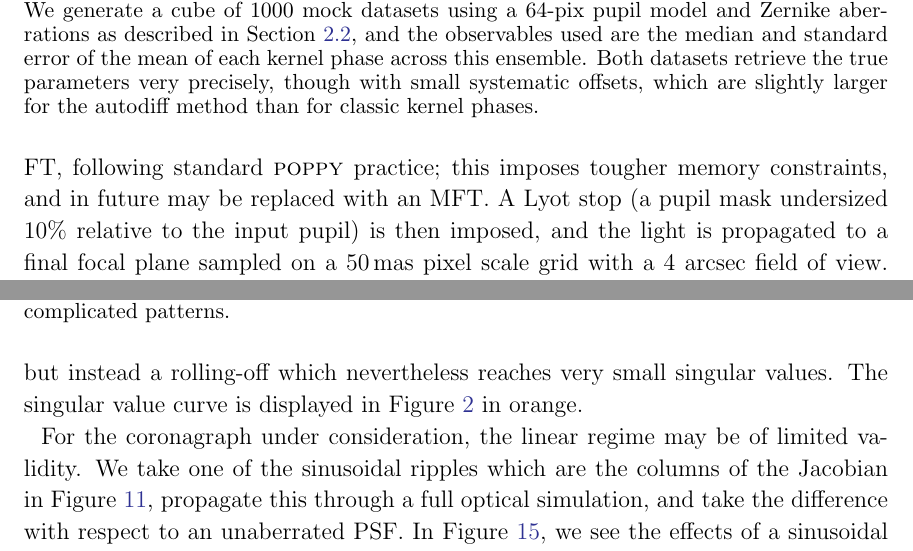
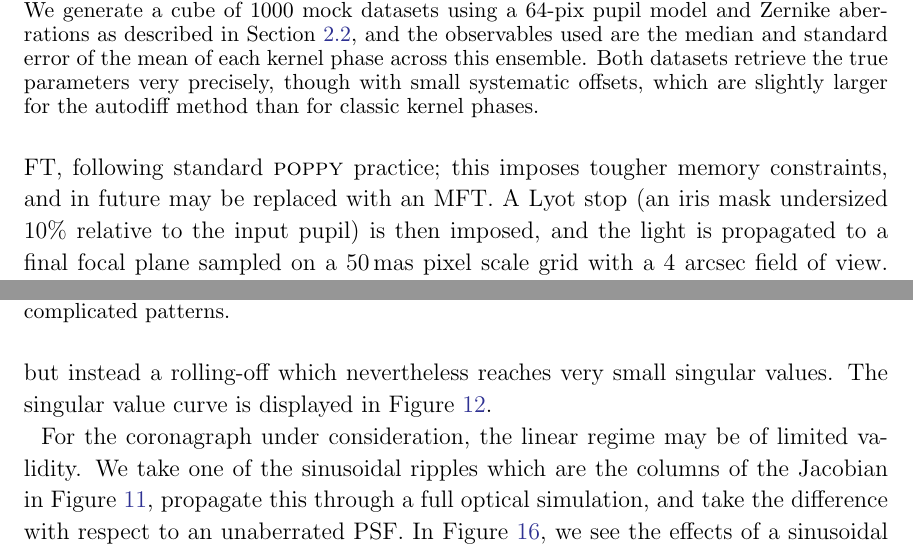
Before and after one commit to benjaminpope/morphine_paper, a LaTeX paper (ms.tex): two parts of pages 14 and 16 of 26 before the commit and two parts of pages 14 and 16 of 27 after it, joined at a grey line, cut so that both start at the same text. Compiled offline with pdfLaTeX.

Commit message:
Updates from Overleaf

```diff
--- a/ms.tex
+++ b/ms.tex
@@ -381,11 +381,11 @@ In numerical experiments, subpixel mismatch in Fourier transform coordinates or
 \subsection{Coronagraphy}
 \label{sec:coronagraph}
 
-We now consider a very simple Lyot coronagraph \citep{lyot30}, using \textsc{morphine}. We choose a 1\,$\mu$m wavelength, and 1\,m diameter pupil sampled on a $64\times64$ grid. The central $4 \lambda/D$ region of the resulting PSF is blocked out with a focal plane stop, and the light is then propagated to a second pupil plane using an FFT rather than a matrix FT, following standard \textsc{poppy} practice; this imposes tougher memory constraints, and in future may be replaced with an MFT. A Lyot stop (a pupil mask undersized 10\% relative to the input pupil) is then imposed, and the light is propagated to a final focal plane sampled on a 50\,mas pixel scale grid with a 4~arcsec field of view. Aside from the coarse gridding, this is intentionally identical to one of the standard example pieces for \textsc{poppy}\footnote{\href{https://github.com/mperrin/poppy/blob/master/notebooks/MatrixFTCoronagraph_demo.ipynb}{github.com/mperrin/poppy/blob/master/notebooks/MatrixFTCoronagraph\_demo.ipynb}}, for the sake of consistency. The PSF produced has a dark coronagraphic hole in the middle, and beyond an inner working angle around this hole has a nearly normal Airy pattern of diffraction rings.
+We now consider a very simple Lyot coronagraph \citep{lyot30}, using \textsc{morphine}. We choose a 1\,$\mu$m wavelength, and 1\,m diameter pupil sampled on a $96\times96$ grid. The central $4 \lambda/D$ region of the resulting PSF is blocked out with a focal plane stop, and the light is then propagated to a second pupil plane using an FFT rather than a matrix FT, following standard \textsc{poppy} practice; this imposes tougher memory constraints, and in future may be replaced with an MFT. A Lyot stop (an iris mask undersized 10\% relative to the input pupil) is then imposed, and the light is propagated to a final focal plane sampled on a 50\,mas pixel scale grid with a 4~arcsec field of view. Aside from the coarse gridding, this is intentionally identical to one of the standard example pieces for \textsc{poppy}\footnote{\href{https://github.com/mperrin/poppy/blob/master/notebooks/MatrixFTCoronagraph_demo.ipynb}{github.com/mperrin/poppy/blob/master/notebooks/MatrixFTCoronagraph\_demo.ipynb}}, for the sake of consistency. The PSF produced has a dark coronagraphic hole in the middle, and beyond an inner working angle around this hole has a nearly normal Airy pattern of diffraction rings.
 
 Again using \textsc{jax}, we calculate the Jacobian of this PSF with respect to the input wavefront, evaluated at uniform-zero phase, which again takes a few minutes on a laptop. The previous approach has been to directly propagate through the end to end simulation for a grid of small perturbations in the input plane \citep{falco}, whereas this is now taken care of by autodiff. The results are displayed in Figure~\ref{speckle_jacobian} in a similar format to Figure~\ref{kernel_jacobian}. Pixels far out in the PSF correspond to sinusoidal modulation of the input wavefront exactly as expected, and this is symmetric about the origin. On the other hand, pixels near the inner working angle where the effects of the coronagraph are evident correspond to interestingly-shaped modes in the pupil, and contain contributions from the part of the primary pupil that is obscured by the Lyot stop when the pupil is re-imaged.
 
-Calculating the SVD of this Jacobian (again restricted to the support of the primary pupil) we se that unlike in the case of the simple diffraction, there is not a sharp cliff but instead a rolling-off which nevertheless reaches very small singular values. The singular value curve is displayed in Figure~\ref{fig:svd} in orange.
+Calculating the SVD of this Jacobian (again restricted to the support of the primary pupil) we se that unlike in the case of the simple diffraction, there is not a sharp cliff but instead a rolling-off which nevertheless reaches very small singular values. The singular value curve is displayed in Figure~\ref{fig:svd_coronagraph}.
 
 \begin{figure}
 \plotone{speckle_jacobian.pdf}
```
Also changed, not shown: ms.tex (6 more changed lines).
